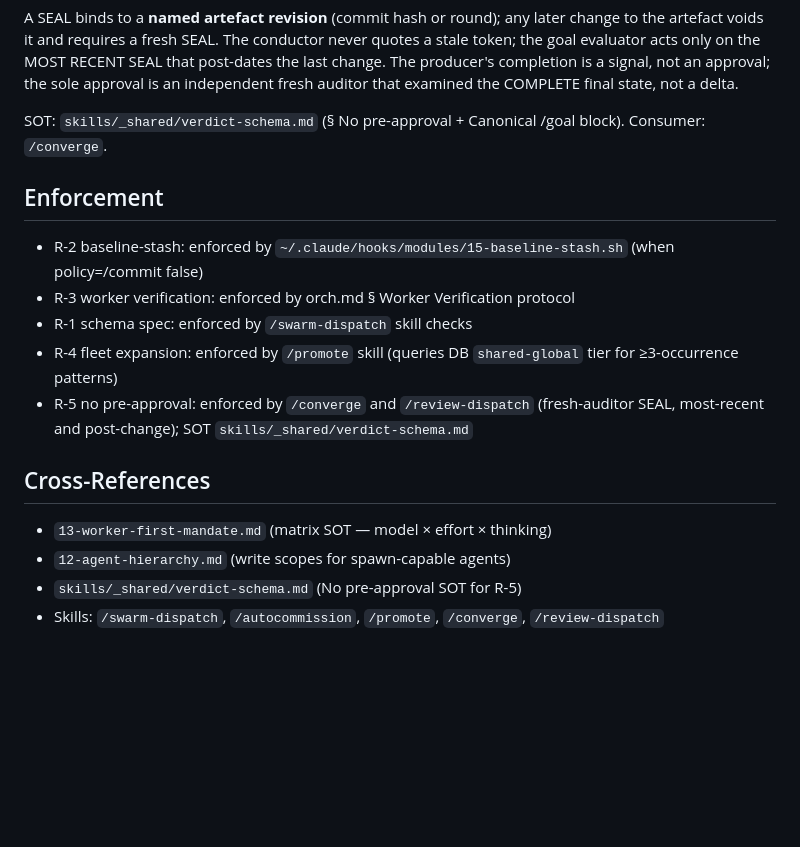
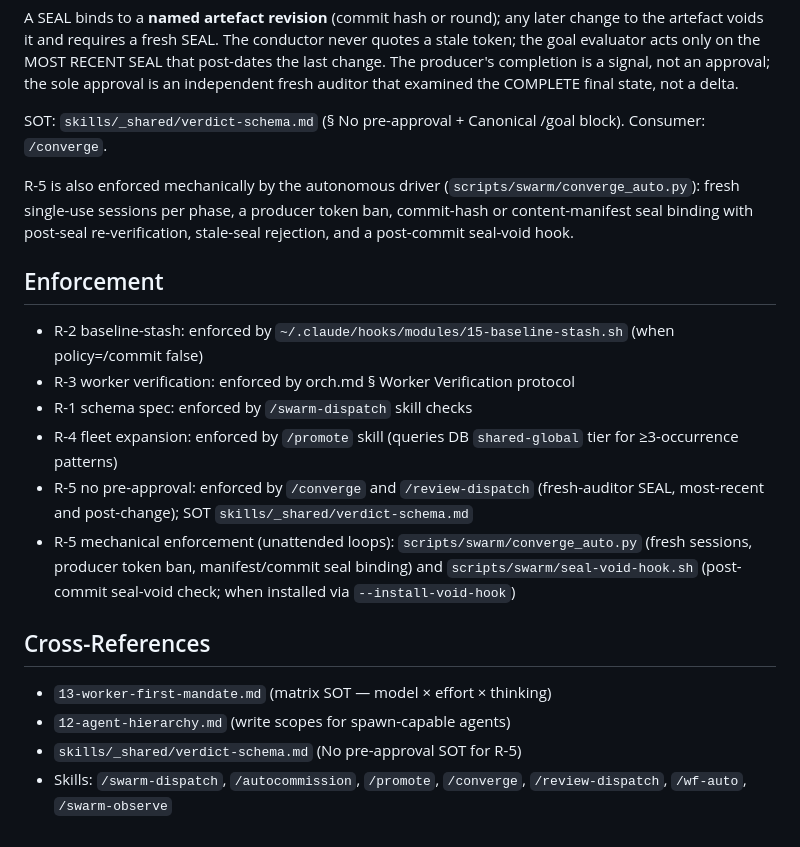
Before and after one commit to totoberni/superclaude, a Markdown page: rules/40-swarm-quality-gates.md, the part around the change. GitHub-like rendering; blank space fills up the shorter version.

Commit message:
chore(w23-c-rules-xrefs-r2): round 2 pre-seal snapshot
Co-Authored-By: Claude <noreply@anthropic.com>

```diff
--- a/rules/40-swarm-quality-gates.md
+++ b/rules/40-swarm-quality-gates.md
@@ -54,6 +54,8 @@ A SEAL binds to a **named artefact revision** (commit hash or round); any later
 
 SOT: `skills/_shared/verdict-schema.md` (§ No pre-approval + Canonical /goal block). Consumer: `/converge`.
 
+R-5 is also enforced mechanically by the autonomous driver (`scripts/swarm/converge_auto.py`): fresh single-use sessions per phase, a producer token ban, commit-hash or content-manifest seal binding with post-seal re-verification, stale-seal rejection, and a post-commit seal-void hook.
+
 ## Enforcement
 
 - R-2 baseline-stash: enforced by `~/.claude/hooks/modules/15-baseline-stash.sh` (when policy=/commit false)
@@ -61,10 +63,11 @@ SOT: `skills/_shared/verdict-schema.md` (§ No pre-approval + Canonical /goal bl
 - R-1 schema spec: enforced by `/swarm-dispatch` skill checks
 - R-4 fleet expansion: enforced by `/promote` skill (queries DB `shared-global` tier for ≥3-occurrence patterns)
 - R-5 no pre-approval: enforced by `/converge` and `/review-dispatch` (fresh-auditor SEAL, most-recent and post-change); SOT `skills/_shared/verdict-schema.md`
+- R-5 mechanical enforcement (unattended loops): `scripts/swarm/converge_auto.py` (fresh sessions, producer token ban, manifest/commit seal binding) and `scripts/swarm/seal-void-hook.sh` (post-commit seal-void check; when installed via `--install-void-hook`)
 
 ## Cross-References
 
 - `13-worker-first-mandate.md` (matrix SOT — model × effort × thinking)
 - `12-agent-hierarchy.md` (write scopes for spawn-capable agents)
 - `skills/_shared/verdict-schema.md` (No pre-approval SOT for R-5)
-- Skills: `/swarm-dispatch`, `/autocommission`, `/promote`, `/converge`, `/review-dispatch`
+- Skills: `/swarm-dispatch`, `/autocommission`, `/promote`, `/converge`, `/review-dispatch`, `/wf-auto`, `/swarm-observe`
```
Also changed, not shown: rules/13-worker-first-mandate.md (+5 -3 lines).
